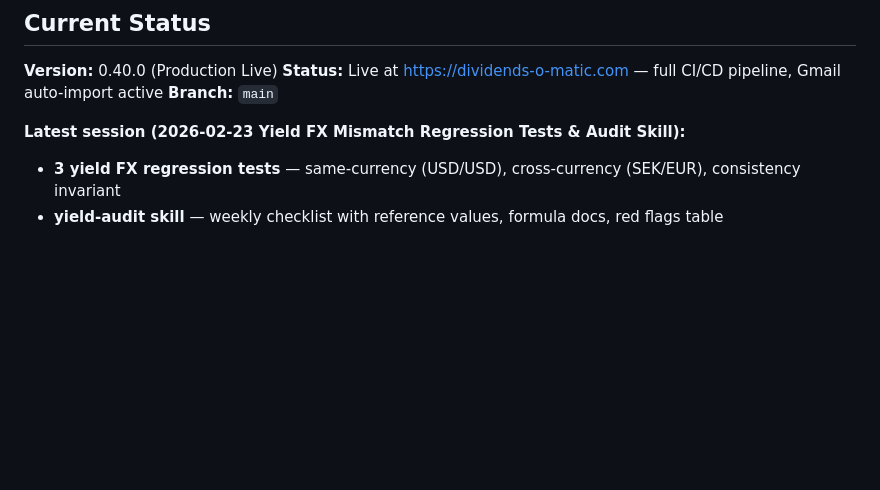
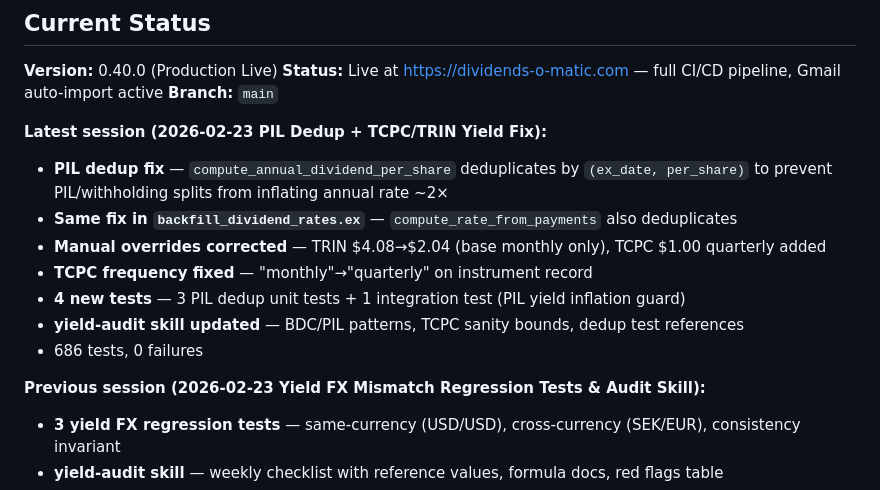
Before and after one commit to jhalmu/dividendsomatic, a Markdown page: MEMO.md, the part around the change. Rendered like a GitHub page; blank space fills up the shorter version.

```diff
--- a/MEMO.md
+++ b/MEMO.md
@@ -71,7 +71,16 @@ mix ecto.reset              # Drop + create + migrate
 **Status:** Live at https://dividends-o-matic.com — full CI/CD pipeline, Gmail auto-import active
 **Branch:** `main`
 
-**Latest session (2026-02-23 Yield FX Mismatch Regression Tests & Audit Skill):**
+**Latest session (2026-02-23 PIL Dedup + TCPC/TRIN Yield Fix):**
+- **PIL dedup fix** — `compute_annual_dividend_per_share` deduplicates by `(ex_date, per_share)` to prevent PIL/withholding splits from inflating annual rate ~2×
+- **Same fix in `backfill_dividend_rates.ex`** — `compute_rate_from_payments` also deduplicates
+- **Manual overrides corrected** — TRIN $4.08→$2.04 (base monthly only), TCPC $1.00 quarterly added
+- **TCPC frequency fixed** — "monthly"→"quarterly" on instrument record
+- **4 new tests** — 3 PIL dedup unit tests + 1 integration test (PIL yield inflation guard)
+- **yield-audit skill updated** — BDC/PIL patterns, TCPC sanity bounds, dedup test references
+- 686 tests, 0 failures
+
+**Previous session (2026-02-23 Yield FX Mismatch Regression Tests & Audit Skill):**
 - **3 yield FX regression tests** — same-currency (USD/USD), cross-currency (SEK/EUR), consistency invariant
 - **yield-audit skill** — weekly checklist with reference values, formula docs, red flags table
 - **EOD workflow updated** — weekly yield audit step added to CLAUDE.md
```
Also changed, not shown: SESSION_REPORT.md (+64 -50 lines).
